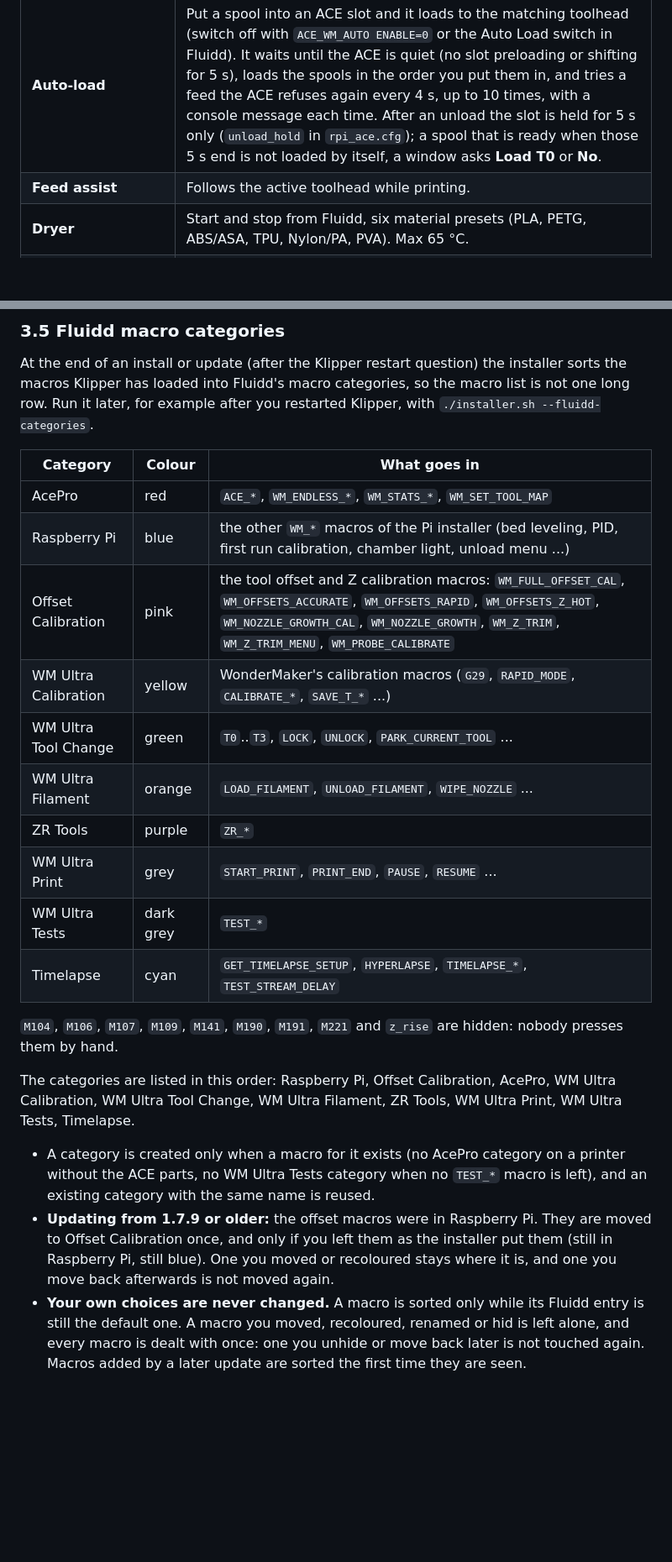
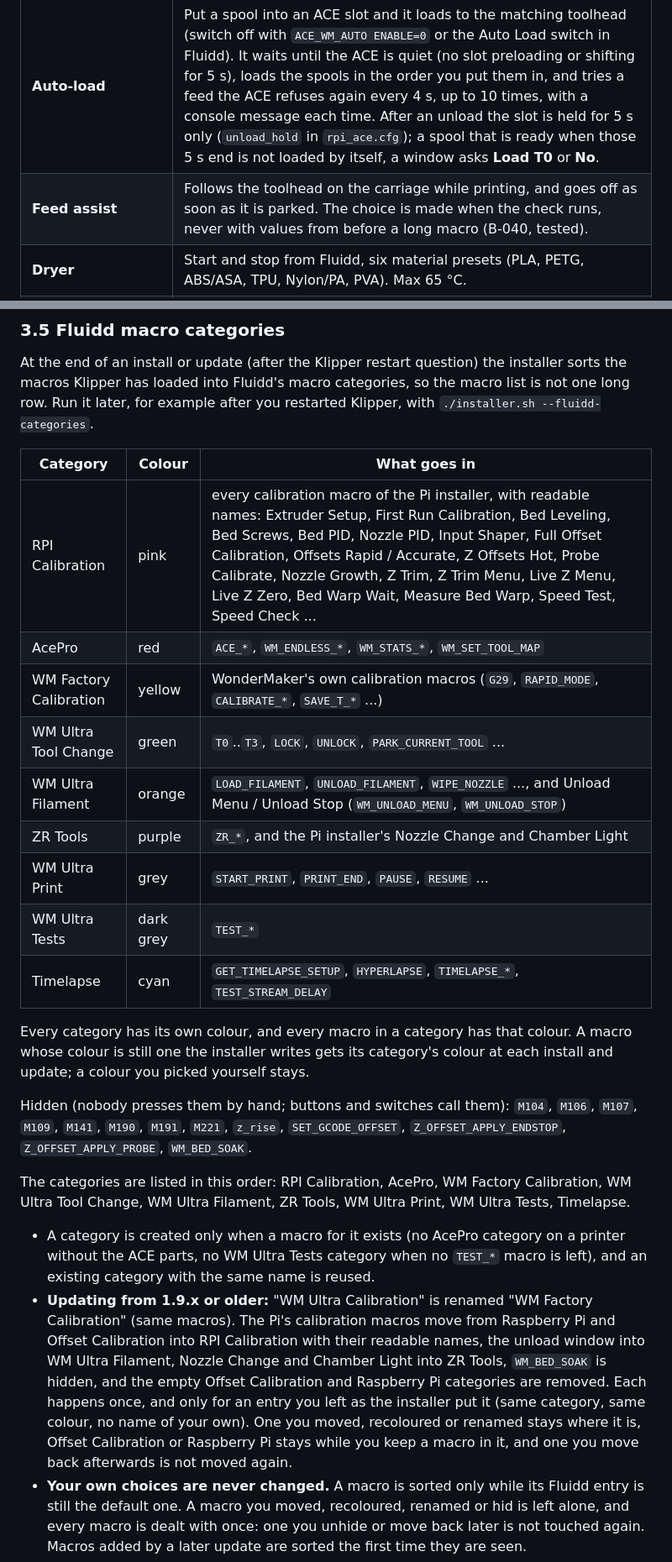
Before and after one commit to ducati1198/wm-ultra-fluidd-acepro-panel, a Markdown page: README.md, 2 parts joined by grey strips. Shown at 84% size. Rendered like a GitHub page; blank space fills up the shorter version.

```diff
--- a/README.md
+++ b/README.md
@@ -133,7 +133,7 @@ This project is provided **"as is"**, without warranty of any kind (see also the
 | **Uses WonderMaker's own sensors** | Only the toolhead sensor `filament<N>` is read: it stops the feed. The hub sensors `path_N` are not filament sensors on this printer (they always read on), so nothing reads them. No new sensors needed. |
 | **Unload** | `ACE_WM_UNLOAD T=n` picks up the real toolhead n (not the one a print map points to), forms a tip with the extruder, then the ACE pulls the filament back until the toolhead sensor is clear and its slot is empty. The hub sensors `path_N` are not used for this: they always read on. |
 | **Auto-load** | Put a spool into an ACE slot and it loads to the matching toolhead (switch off with `ACE_WM_AUTO ENABLE=0` or the Auto Load switch in Fluidd). It waits until the ACE is quiet (no slot preloading or shifting for 5 s), loads the spools in the order you put them in, and tries a feed the ACE refuses again every 4 s, up to 10 times, with a console message each time. After an unload the slot is held for 5 s only (`unload_hold` in `rpi_ace.cfg`); a spool that is ready when those 5 s end is not loaded by itself, a window asks **Load T0** or **No**. |
-| **Feed assist** | Follows the active toolhead while printing. |
+| **Feed assist** | Follows the toolhead on the carriage while printing, and goes off as soon as it is parked. The choice is made when the check runs, never with values from before a long macro (B-040, tested). |
 | **Dryer** | Start and stop from Fluidd, six material presets (PLA, PETG, ABS/ASA, TPU, Nylon/PA, PVA). Max 65 °C. |
 | **Filament mapping at print start** | "Choose toolheads" window: opens every time you press Print, so you always see which toolhead prints which filament before it starts. |
 | **One Fluidd card** | Everything sits in the WonderMaker **Toolheads** card, in the look of the ACE Pro card from [acepro-any-klipper](https://github.com/ducati1198/acepro-any-klipper). No separate ACE panel. |
@@ -659,23 +662,24 @@ At the end of an install or update (after the Klipper restart question) the inst
 
 | Category | Colour | What goes in |
 |---|---|---|
+| RPI Calibration | pink | every calibration macro of the Pi installer, with readable names: Extruder Setup, First Run Calibration, Bed Leveling, Bed Screws, Bed PID, Nozzle PID, Input Shaper, Full Offset Calibration, Offsets Rapid / Accurate, Z Offsets Hot, Probe Calibrate, Nozzle Growth, Z Trim, Z Trim Menu, Live Z Menu, Live Z Zero, Bed Warp Wait, Measure Bed Warp, Speed Test, Speed Check ... |
 | AcePro | red | `ACE_*`, `WM_ENDLESS_*`, `WM_STATS_*`, `WM_SET_TOOL_MAP` |
-| Raspberry Pi | blue | the other `WM_*` macros of the Pi installer (bed leveling, PID, first run calibration, chamber light, unload menu ...) |
-| Offset Calibration | pink | the tool offset and Z calibration macros: `WM_FULL_OFFSET_CAL`, `WM_OFFSETS_ACCURATE`, `WM_OFFSETS_RAPID`, `WM_OFFSETS_Z_HOT`, `WM_NOZZLE_GROWTH_CAL`, `WM_NOZZLE_GROWTH`, `WM_Z_TRIM`, `WM_Z_TRIM_MENU`, `WM_PROBE_CALIBRATE` |
-| WM Ultra Calibration | yellow | WonderMaker's calibration macros (`G29`, `RAPID_MODE`, `CALIBRATE_*`, `SAVE_T_*` ...) |
+| WM Factory Calibration | yellow | WonderMaker's own calibration macros (`G29`, `RAPID_MODE`, `CALIBRATE_*`, `SAVE_T_*` ...) |
 | WM Ultra Tool Change | green | `T0`..`T3`, `LOCK`, `UNLOCK`, `PARK_CURRENT_TOOL` ... |
-| WM Ultra Filament | orange | `LOAD_FILAMENT`, `UNLOAD_FILAMENT`, `WIPE_NOZZLE` ... |
-| ZR Tools | purple | `ZR_*` |
+| WM Ultra Filament | orange | `LOAD_FILAMENT`, `UNLOAD_FILAMENT`, `WIPE_NOZZLE` ..., and Unload Menu / Unload Stop (`WM_UNLOAD_MENU`, `WM_UNLOAD_STOP`) |
+| ZR Tools | purple | `ZR_*`, and the Pi installer's Nozzle Change and Chamber Light |
 | WM Ultra Print | grey | `START_PRINT`, `PRINT_END`, `PAUSE`, `RESUME` ... |
 | WM Ultra Tests | dark grey | `TEST_*` |
 | Timelapse | cyan | `GET_TIMELAPSE_SETUP`, `HYPERLAPSE`, `TIMELAPSE_*`, `TEST_STREAM_DELAY` |
 
-`M104`, `M106`, `M107`, `M109`, `M141`, `M190`, `M191`, `M221` and `z_rise` are hidden: nobody presses them by hand.
+Every category has its own colour, and every macro in a category has that colour. A macro whose colour is still one the installer writes gets its category's colour at each install and update; a colour you picked yourself stays.
 
-The categories are listed in this order: Raspberry Pi, Offset Calibration, AcePro, WM Ultra Calibration, WM Ultra Tool Change, WM Ultra Filament, ZR Tools, WM Ultra Print, WM Ultra Tests, Timelapse.
+Hidden (nobody presses them by hand; buttons and switches call them): `M104`, `M106`, `M107`, `M109`, `M141`, `M190`, `M191`, `M221`, `z_rise`, `SET_GCODE_OFFSET`, `Z_OFFSET_APPLY_ENDSTOP`, `Z_OFFSET_APPLY_PROBE`, `WM_BED_SOAK`.
+
+The categories are listed in this order: RPI Calibration, AcePro, WM Factory Calibration, WM Ultra Tool Change, WM Ultra Filament, ZR Tools, WM Ultra Print, WM Ultra Tests, Timelapse.
 
 - A category is created only when a macro for it exists (no AcePro category on a printer without the ACE parts, no WM Ultra Tests category when no `TEST_*` macro is left), and an existing category with the same name is reused.
-- **Updating from 1.7.9 or older:** the offset macros were in Raspberry Pi. They are moved to Offset Calibration once, and only if you left them as the installer put them (still in Raspberry Pi, still blue). One you moved or recoloured stays where it is, and one you move back afterwards is not moved again.
+- **Updating from 1.9.x or older:** "WM Ultra Calibration" is renamed "WM Factory Calibration" (same macros). The Pi's calibration macros move from Raspberry Pi and Offset Calibration into RPI Calibration with their readable names, the unload window into WM Ultra Filament, Nozzle Change and Chamber Light into ZR Tools, `WM_BED_SOAK` is hidden, and the empty Offset Calibration and Raspberry Pi categories are removed. Each happens once, and only for an entry you left as the installer put it (same category, same colour, no name of your own). One you moved, recoloured or renamed stays where it is, Offset Calibration or Raspberry Pi stays while you keep a macro in it, and one you move back afterwards is not moved again.
 - **Your own choices are never changed.** A macro is sorted only while its Fluidd entry is still the default one. A macro you moved, recoloured, renamed or hid is left alone, and every macro is dealt with once: one you unhide or move back later is not touched again. Macros added by a later update are sorted the first time they are seen.
 - It needs Moonraker, and Klipper ready, because Klipper is what knows the macros. If Klipper is not running the installer says so and tells you to run `--fluidd-categories` later. It never fails the install.
 - The settings Fluidd had before are saved in `~/acepro-backup/fluidd-macros-before-<date>.json`. Uninstalling does not remove the categories (they are your Fluidd settings). Hard-refresh the browser to see the change.
```
Also changed, not shown: other parts of README.md (+4 -1 lines), CHANGELOG.md (+14 -0 lines), docs/img/fluidd-toolheads-ace-card.png, docs/img/screen-tool-mapping.png, 10 other files.
